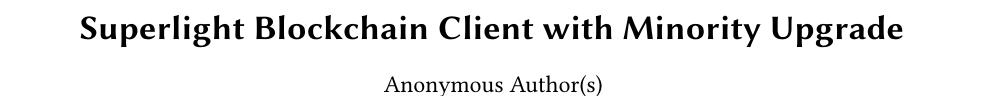
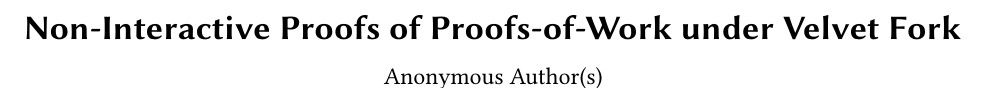
Before and after one commit to decrypto-org/nipopow-velvet, a LaTeX paper (main.tex): part of page 1 of 9, cut at the place of the change. Compiled offline with pdfLaTeX.

Commit message:
Try a new title :)

```diff
--- a/main.tex
+++ b/main.tex
@@ -28,7 +28,7 @@
 % andri: at most 12 pages total
 
 \begin{document}
-\title{Superlight Blockchain Client with Minority Upgrade} % TODO: replace with your title
+\title{Non-Interactive Proofs of Proofs-of-Work under Velvet Fork} % TODO: replace with your title
 
 \begin{abstract}
 Superlight clients allow decentralized wallets to learn facts about the blockchain without downloading all the block headers. They achieve exponentially faster communication compared to SPV clients. For proof-of-work, they implement the so-called NIPoPoW primitive, for which there exist two variants: Superblock clients and FlyClient. Both of these protocols require consensus changes to existing blockchains and at least a soft fork to implement. In this paper, we discuss how a blockchain can be upgraded to support superblock clients without a soft fork. We show that it is possible to implement the needed changes without modifying the consensus protocol and by requiring only a minority of miners to upgrade, an upgrade termed a ``velvet fork’' in the literature. While previous work conjectured that NIPoPoW can be safely deployed using velvet forks as-is, we show that previous constructions are insecure, and that using velvet techniques to interlink a blockchain can pose insidious security risks. We describe a novel attack which we term a ``chain-sewing’' attack which is only possible in velvet situations: An adversary can cut-and-paste portions of various chains from independent forks, sewing them together to form a proof that looks like a chain but is not. We demonstrate that a minority adversary can thwart previous constructions with overwhelming probability. We put forth the first provably secure velvet NIPoPoW construction. Our construction is secure against adversaries that are bounded by 1/4 of the upgraded honest miner population. We prove our construction achieves persistence and liveness and analyze the trade-offs between the upgraded population parameter and the succinctness of the construction. Like non-velvet NIPoPoWs, our approach allows proving generic predicates about chains using infix proofs and as such can be adopted in practice for fast synchronization of transactions and accounts.
```
Also changed, not shown: main.pdf.
